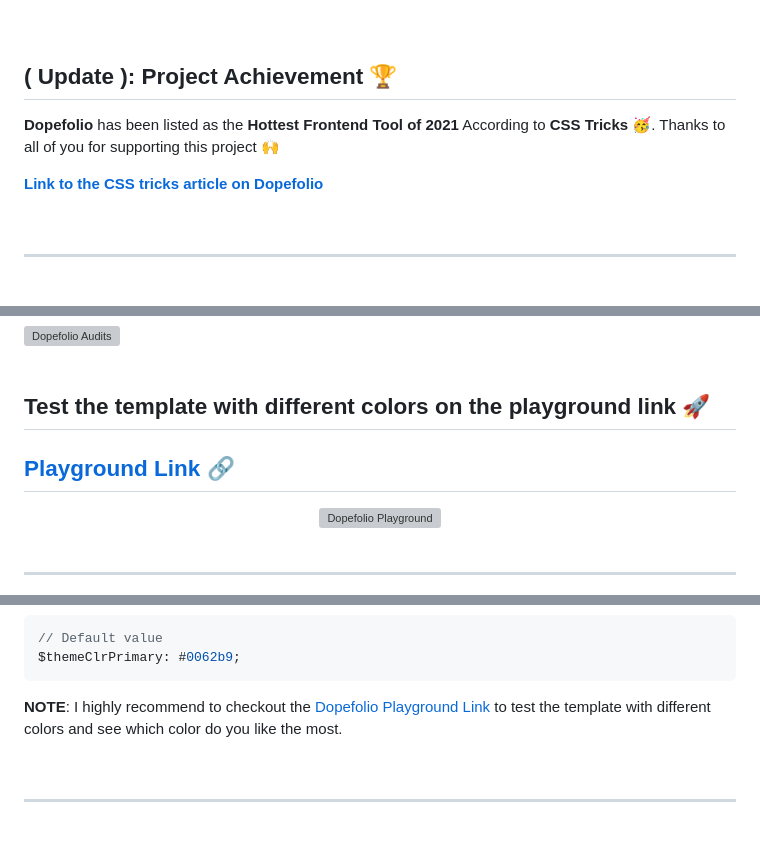
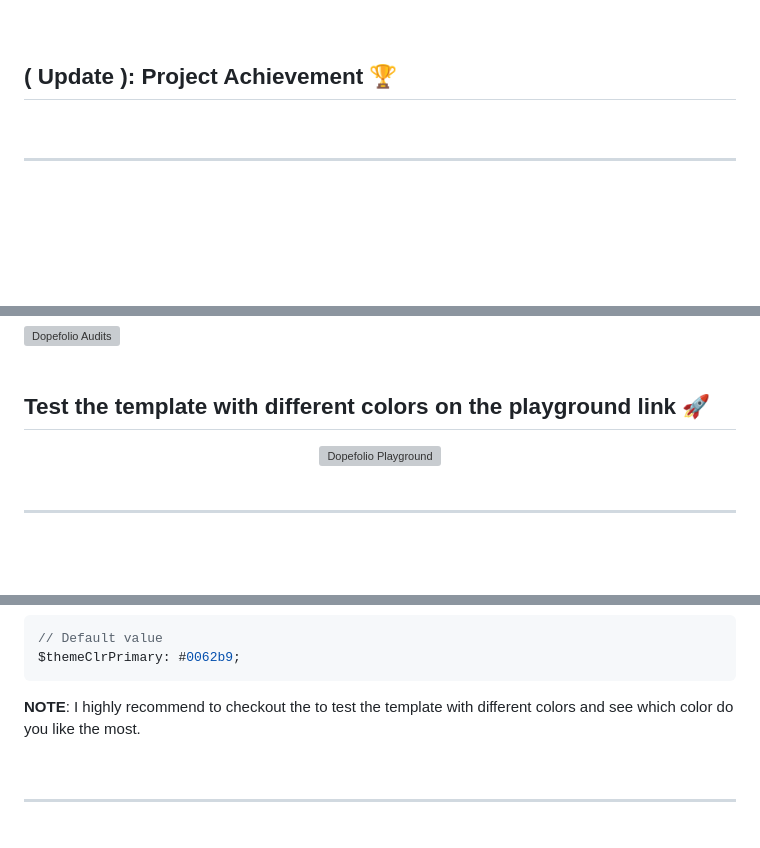
Before and after one commit to amannanda29/portfolio-portal, a Markdown page: README.md, 3 parts joined by grey strips. Rendered like a GitHub page; blank space fills up the shorter version; grey boxes are pictures that could not be loaded.

````diff
--- a/README.md
+++ b/README.md
@@ -17,10 +17,6 @@
 <br/>
 
 ## ( Update ): Project Achievement 🏆
-
-**Dopefolio** has been listed as the **Hottest Frontend Tool of 2021** According to **CSS Tricks** 🥳. Thanks to all of you for supporting this project 🙌
-
-**[Link to the CSS tricks article on Dopefolio](https://css-tricks.com/hottest-front-end-tools-in-2021/#aa-58-dopefolio)**
 
 <br/>
 
@@ -55,7 +51,7 @@
 
 ## Test the template with different colors on the playground link 🚀
 
-## [Playground Link](https://dopefolio-playground.netlify.app) 🔗
+
 
 <div align="center">
   <img src="https://i.postimg.cc/xjsqN9GG/ezgif-com-gif-maker-2.gif" alt="Dopefolio Playground" width="100%" />
@@ -124,7 +120,7 @@ Go to `sass/abstracts/_variables.scss` and change the value of this sass variabl
 $themeClrPrimary: #0062b9;
 ```
 
-**NOTE**: I highly recommend to checkout the [Dopefolio Playground Link](https://dopefolio-playground.netlify.app) to test the template with different colors and see which color do you like the most.
+**NOTE**: I highly recommend to checkout the  to test the template with different colors and see which color do you like the most.
 
 <br/>
 
````
Also changed, not shown: other parts of README.md (+1 -1 lines).
